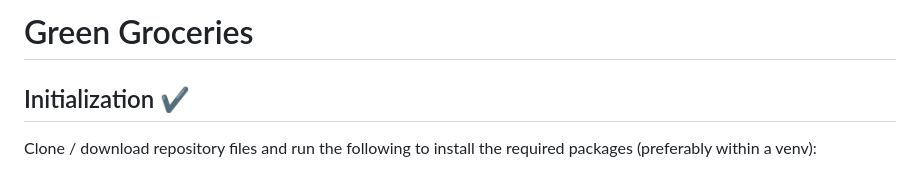
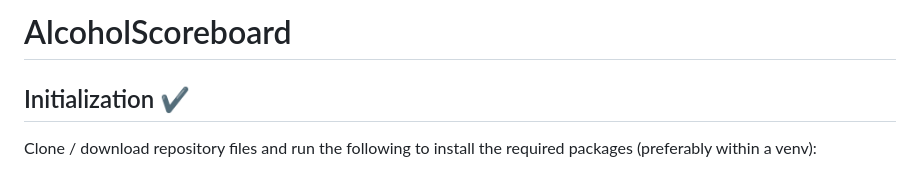
Before and after one commit to oluthje/alcoholscoreboard, a Markdown page: readme.md, the part around the change. Rendered like a GitHub page.

```diff
--- a/readme.md
+++ b/readme.md
@@ -1,4 +1,4 @@
-# Green Groceries
+# AlcoholScoreboard
 
 ## Initialization ✔
 
```
